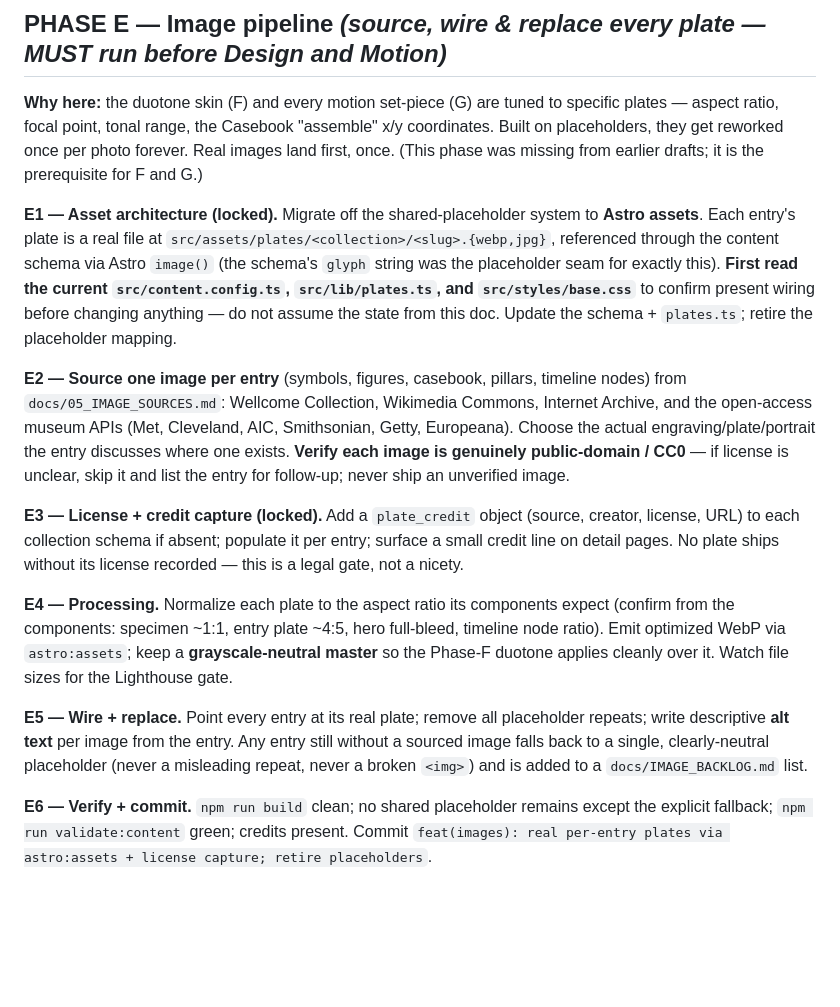
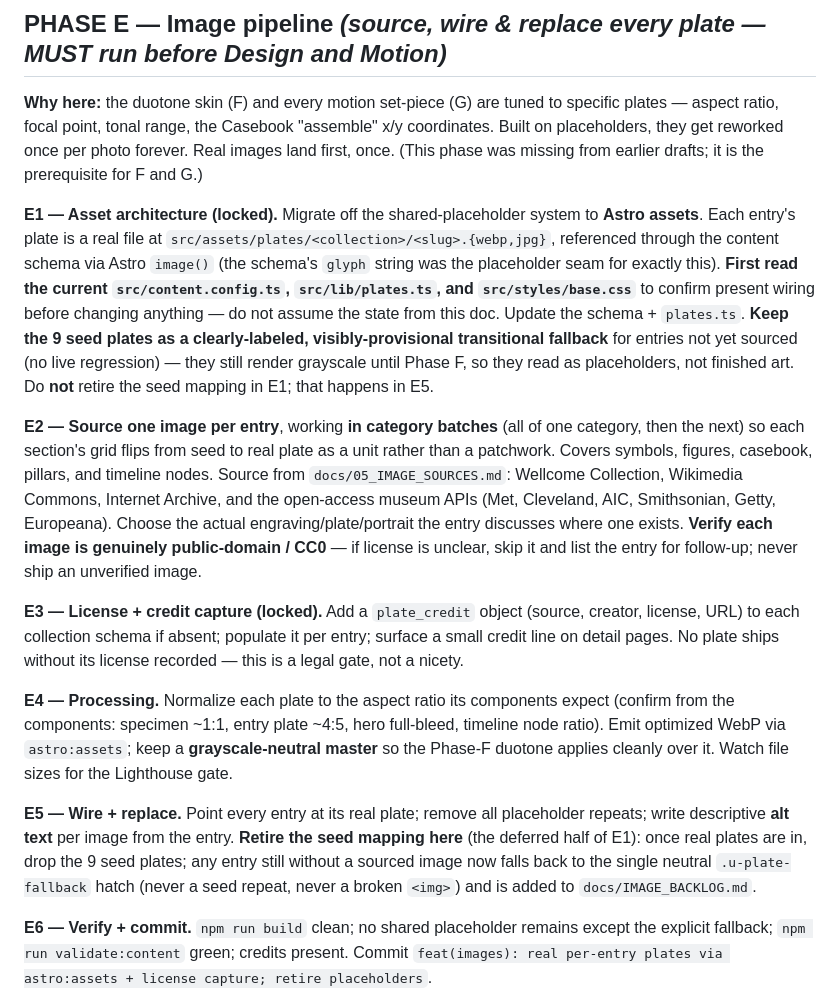
Before and after one commit to HarrowHaus/anamnesis, a Markdown page: docs/HANDOFF_BUILD_TO_DONE.md, the part around the change. Drawn GitHub-style; blank space fills up the shorter version.

Commit message:
docs: resolve E1 seed-fallback fork (keep through E2, retire at E5)
Co-Authored-By: Claude Opus 4.8 (1M context) <noreply@anthropic.com>

```diff
--- a/docs/HANDOFF_BUILD_TO_DONE.md
+++ b/docs/HANDOFF_BUILD_TO_DONE.md
@@ -176,15 +176,15 @@ After any batch: `compliance-reviewer` reviews stance/attribution; fix; then `co
 
 **Why here:** the duotone skin (F) and every motion set-piece (G) are tuned to specific plates — aspect ratio, focal point, tonal range, the Casebook "assemble" x/y coordinates. Built on placeholders, they get reworked once per photo forever. Real images land first, once. (This phase was missing from earlier drafts; it is the prerequisite for F and G.)
 
-**E1 — Asset architecture (locked).** Migrate off the shared-placeholder system to **Astro assets**. Each entry's plate is a real file at `src/assets/plates/<collection>/<slug>.{webp,jpg}`, referenced through the content schema via Astro `image()` (the schema's `glyph` string was the placeholder seam for exactly this). **First read the current `src/content.config.ts`, `src/lib/plates.ts`, and `src/styles/base.css`** to confirm present wiring before changing anything — do not assume the state from this doc. Update the schema + `plates.ts`; retire the placeholder mapping.
+**E1 — Asset architecture (locked).** Migrate off the shared-placeholder system to **Astro assets**. Each entry's plate is a real file at `src/assets/plates/<collection>/<slug>.{webp,jpg}`, referenced through the content schema via Astro `image()` (the schema's `glyph` string was the placeholder seam for exactly this). **First read the current `src/content.config.ts`, `src/lib/plates.ts`, and `src/styles/base.css`** to confirm present wiring before changing anything — do not assume the state from this doc. Update the schema + `plates.ts`. **Keep the 9 seed plates as a clearly-labeled, visibly-provisional transitional fallback** for entries not yet sourced (no live regression) — they still render grayscale until Phase F, so they read as placeholders, not finished art. Do **not** retire the seed mapping in E1; that happens in E5.
 
-**E2 — Source one image per entry** (symbols, figures, casebook, pillars, timeline nodes) from `docs/05_IMAGE_SOURCES.md`: Wellcome Collection, Wikimedia Commons, Internet Archive, and the open-access museum APIs (Met, Cleveland, AIC, Smithsonian, Getty, Europeana). Choose the actual engraving/plate/portrait the entry discusses where one exists. **Verify each image is genuinely public-domain / CC0** — if license is unclear, skip it and list the entry for follow-up; never ship an unverified image.
+**E2 — Source one image per entry**, working **in category batches** (all of one category, then the next) so each section's grid flips from seed to real plate as a unit rather than a patchwork. Covers symbols, figures, casebook, pillars, and timeline nodes. Source from `docs/05_IMAGE_SOURCES.md`: Wellcome Collection, Wikimedia Commons, Internet Archive, and the open-access museum APIs (Met, Cleveland, AIC, Smithsonian, Getty, Europeana). Choose the actual engraving/plate/portrait the entry discusses where one exists. **Verify each image is genuinely public-domain / CC0** — if license is unclear, skip it and list the entry for follow-up; never ship an unverified image.
 
 **E3 — License + credit capture (locked).** Add a `plate_credit` object (source, creator, license, URL) to each collection schema if absent; populate it per entry; surface a small credit line on detail pages. No plate ships without its license recorded — this is a legal gate, not a nicety.
 
 **E4 — Processing.** Normalize each plate to the aspect ratio its components expect (confirm from the components: specimen ~1:1, entry plate ~4:5, hero full-bleed, timeline node ratio). Emit optimized WebP via `astro:assets`; keep a **grayscale-neutral master** so the Phase-F duotone applies cleanly over it. Watch file sizes for the Lighthouse gate.
 
-**E5 — Wire + replace.** Point every entry at its real plate; remove all placeholder repeats; write descriptive **alt text** per image from the entry. Any entry still without a sourced image falls back to a single, clearly-neutral placeholder (never a misleading repeat, never a broken `<img>`) and is added to a `docs/IMAGE_BACKLOG.md` list.
+**E5 — Wire + replace.** Point every entry at its real plate; remove all placeholder repeats; write descriptive **alt text** per image from the entry. **Retire the seed mapping here** (the deferred half of E1): once real plates are in, drop the 9 seed plates; any entry still without a sourced image now falls back to the single neutral `.u-plate-fallback` hatch (never a seed repeat, never a broken `<img>`) and is added to `docs/IMAGE_BACKLOG.md`.
 
 **E6 — Verify + commit.** `npm run build` clean; no shared placeholder remains except the explicit fallback; `npm run validate:content` green; credits present. Commit `feat(images): real per-entry plates via astro:assets + license capture; retire placeholders`.
 
```
